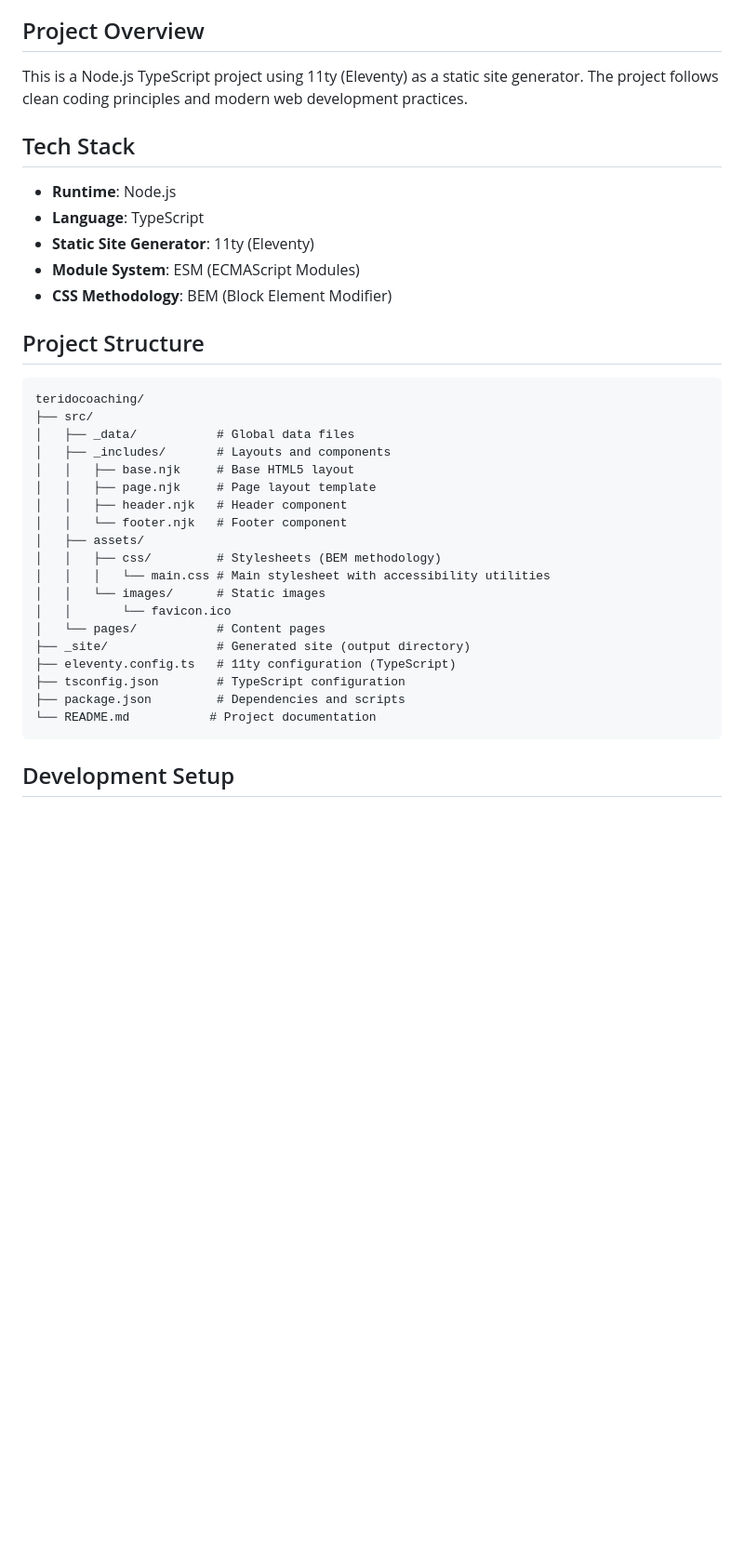
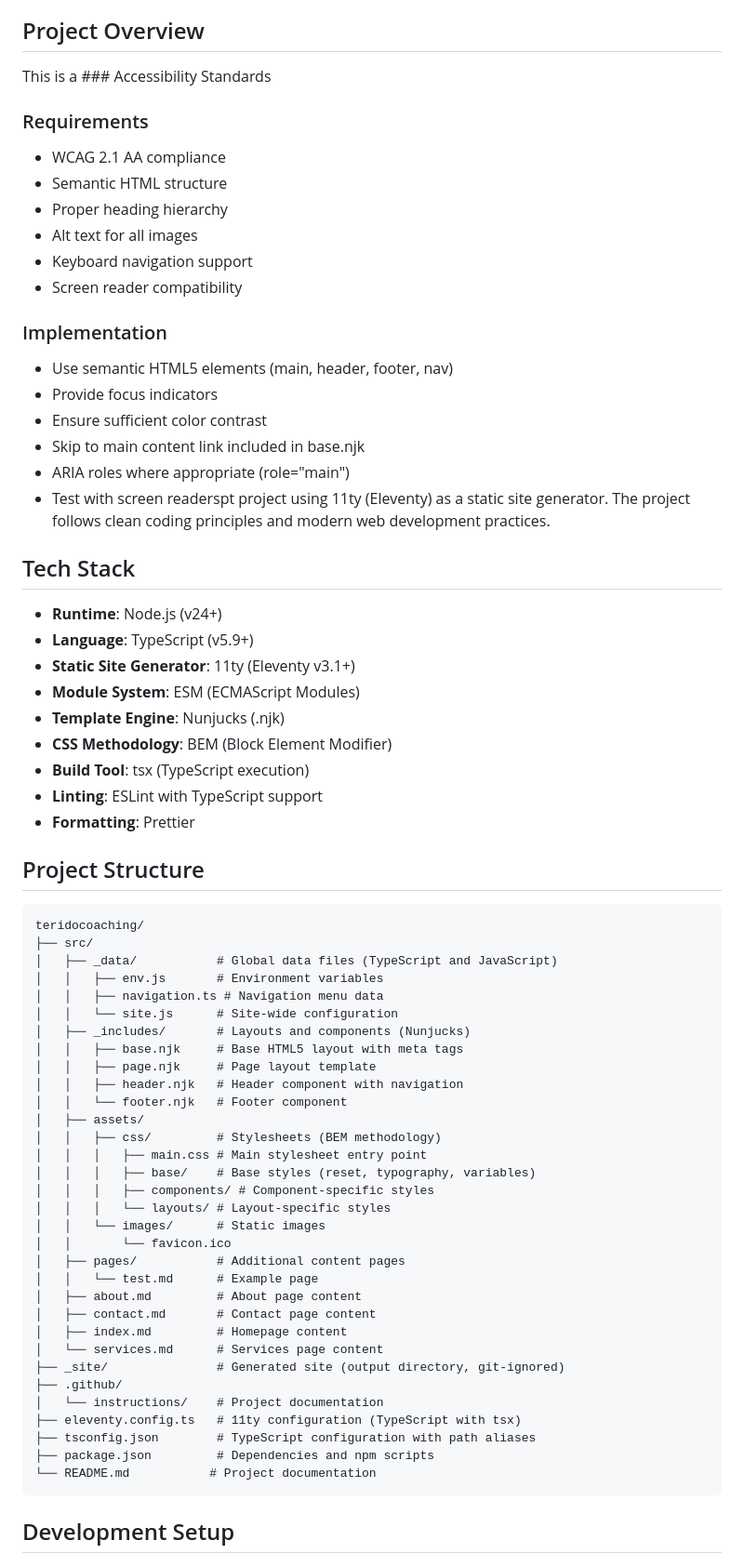
Before and after one commit to samson84/teridocoaching, a Markdown page: .github/instructions/copilot-instructions.md, the part around the change printed below. Shown: that part at 93% size. GitHub-like rendering; blank space fills up the shorter version.

Commit message:
Update copilot instructions

````diff
--- a/.github/instructions/copilot-instructions.md
+++ b/.github/instructions/copilot-instructions.md
@@ -7,37 +7,70 @@
 
 ## Project Overview
 
-This is a Node.js TypeScript project using 11ty (Eleventy) as a static site generator. The project follows clean coding principles and modern web development practices.
+This is a ### Accessibility Standards
+
+### Requirements
+- WCAG 2.1 AA compliance
+- Semantic HTML structure
+- Proper heading hierarchy
+- Alt text for all images
+- Keyboard navigation support
+- Screen reader compatibility
+
+### Implementation
+- Use semantic HTML5 elements (main, header, footer, nav)
+- Provide focus indicators
+- Ensure sufficient color contrast
+- Skip to main content link included in base.njk
+- ARIA roles where appropriate (role="main")
+- Test with screen readerspt project using 11ty (Eleventy) as a static site generator. The project follows clean coding principles and modern web development practices.
 
 ## Tech Stack
 
-- **Runtime**: Node.js
-- **Language**: TypeScript
-- **Static Site Generator**: 11ty (Eleventy)
+- **Runtime**: Node.js (v24+)
+- **Language**: TypeScript (v5.9+)
+- **Static Site Generator**: 11ty (Eleventy v3.1+)
 - **Module System**: ESM (ECMAScript Modules)
+- **Template Engine**: Nunjucks (.njk)
 - **CSS Methodology**: BEM (Block Element Modifier)
+- **Build Tool**: tsx (TypeScript execution)
+- **Linting**: ESLint with TypeScript support
+- **Formatting**: Prettier
 
 ## Project Structure
 
 ```
 teridocoaching/
 ├── src/
-│   ├── _data/           # Global data files
-│   ├── _includes/       # Layouts and components
-│   │   ├── base.njk     # Base HTML5 layout
+│   ├── _data/           # Global data files (TypeScript and JavaScript)
+│   │   ├── env.js       # Environment variables
+│   │   ├── navigation.ts # Navigation menu data
+│   │   └── site.js      # Site-wide configuration
+│   ├── _includes/       # Layouts and components (Nunjucks)
+│   │   ├── base.njk     # Base HTML5 layout with meta tags
 │   │   ├── page.njk     # Page layout template
-│   │   ├── header.njk   # Header component
+│   │   ├── header.njk   # Header component with navigation
 │   │   └── footer.njk   # Footer component
 │   ├── assets/
 │   │   ├── css/         # Stylesheets (BEM methodology)
-│   │   │   └── main.css # Main stylesheet with accessibility utilities
+│   │   │   ├── main.css # Main stylesheet entry point
+│   │   │   ├── base/    # Base styles (reset, typography, variables)
+│   │   │   ├── components/ # Component-specific styles
+│   │   │   └── layouts/ # Layout-specific styles
 │   │   └── images/      # Static images
 │   │       └── favicon.ico
-│   └── pages/           # Content pages
-├── _site/               # Generated site (output directory)
-├── eleventy.config.ts   # 11ty configuration (TypeScript)
-├── tsconfig.json        # TypeScript configuration
-├── package.json         # Dependencies and scripts
+│   ├── pages/           # Additional content pages
+│   │   └── test.md      # Example page
+│   ├── about.md         # About page content
+│   ├── contact.md       # Contact page content
+│   ├── index.md         # Homepage content
+│   └── services.md      # Services page content
+├── _site/               # Generated site (output directory, git-ignored)
+├── .github/
+│   └── instructions/    # Project documentation
+├── eleventy.config.ts   # 11ty configuration (TypeScript with tsx)
+├── tsconfig.json        # TypeScript configuration with path aliases
+├── package.json         # Dependencies and npm scripts
 └── README.md           # Project documentation
 ```
 
````
Also changed, not shown: other parts of .github/instructions/copilot-instructions.md (+52 -16 lines), .github/instructions/structure.copilot-instructions.md (added, +111 -0 lines).
